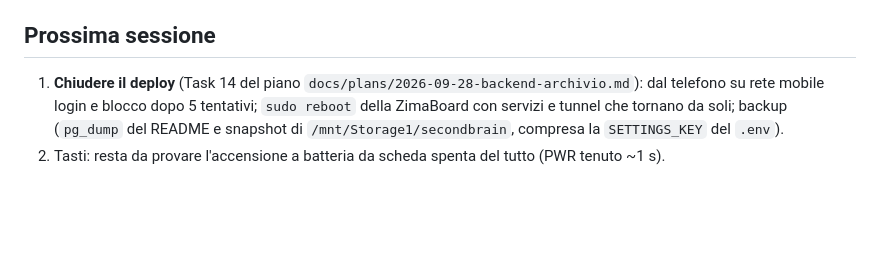
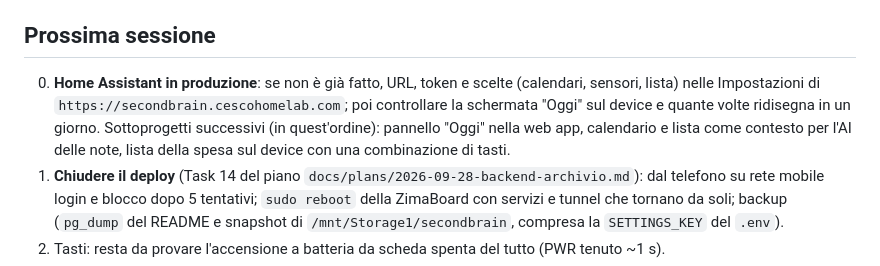
Before and after one commit to francecesco/second_brain, a Markdown page: CLAUDE.md, the part around one of its changes. Drawn GitHub-style; blank space fills up the shorter version.

Commit message:
docs: prossimi passi dopo Home Assistant e la schermata Oggi
Configurazione di Home Assistant in produzione e i tre sottoprogetti
successivi in cima alla prossima sessione.

```diff
--- a/CLAUDE.md
+++ b/CLAUDE.md
@@ -206,6 +206,12 @@ stanno in `docs/specs/`, i piani eseguiti in `docs/plans/`, la guida d'uso in `R
 
 ## Prossima sessione
 
+0. **Home Assistant in produzione**: se non è già fatto, URL, token e scelte (calendari,
+   sensori, lista) nelle Impostazioni di `https://secondbrain.cescohomelab.com`; poi
+   controllare la schermata "Oggi" sul device e quante volte ridisegna in un giorno.
+   Sottoprogetti successivi (in quest'ordine): pannello "Oggi" nella web app, calendario e
+   lista come contesto per l'AI delle note, lista della spesa sul device con una
+   combinazione di tasti.
 1. **Chiudere il deploy** (Task 14 del piano `docs/plans/2026-09-28-backend-archivio.md`):
    dal telefono su rete mobile login e blocco dopo 5 tentativi; `sudo reboot` della ZimaBoard con servizi e tunnel che tornano da soli;
    backup (`pg_dump` del README e snapshot di `/mnt/Storage1/secondbrain`, compresa la
```
Also changed, not shown: other parts of CLAUDE.md (+1 -1 lines).
